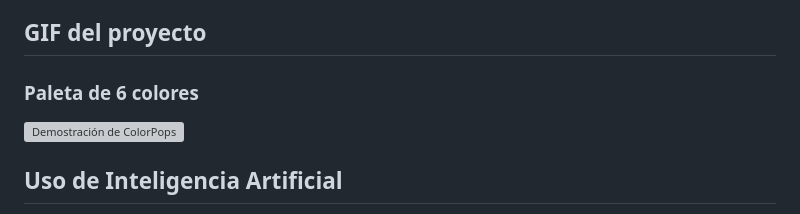
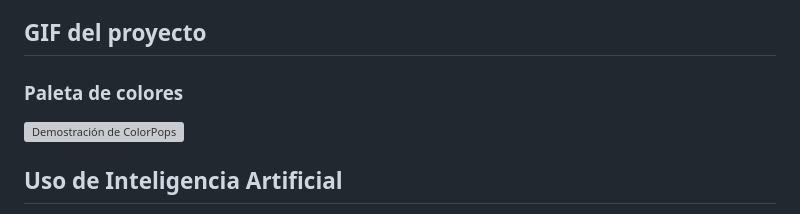
Before and after one commit to macarenaperez95/ProyectoM1_MacarenaPerez, a Markdown page: README.md, the part around the change. Drawn GitHub-style; grey boxes are pictures that could not be loaded.

Commit message:
Correccion de un título en README

```diff
--- a/README.md
+++ b/README.md
@@ -59,7 +59,7 @@ Para desarrollar ColorPops se utilizó HTML, CSS y JavaScript, siguiendo los req
 
 ## GIF del proyecto
 
-### Paleta de 6 colores
+### Paleta de colores
 
 ![Demostración de ColorPops](./GIF/ColorPops.gif)
 
```
